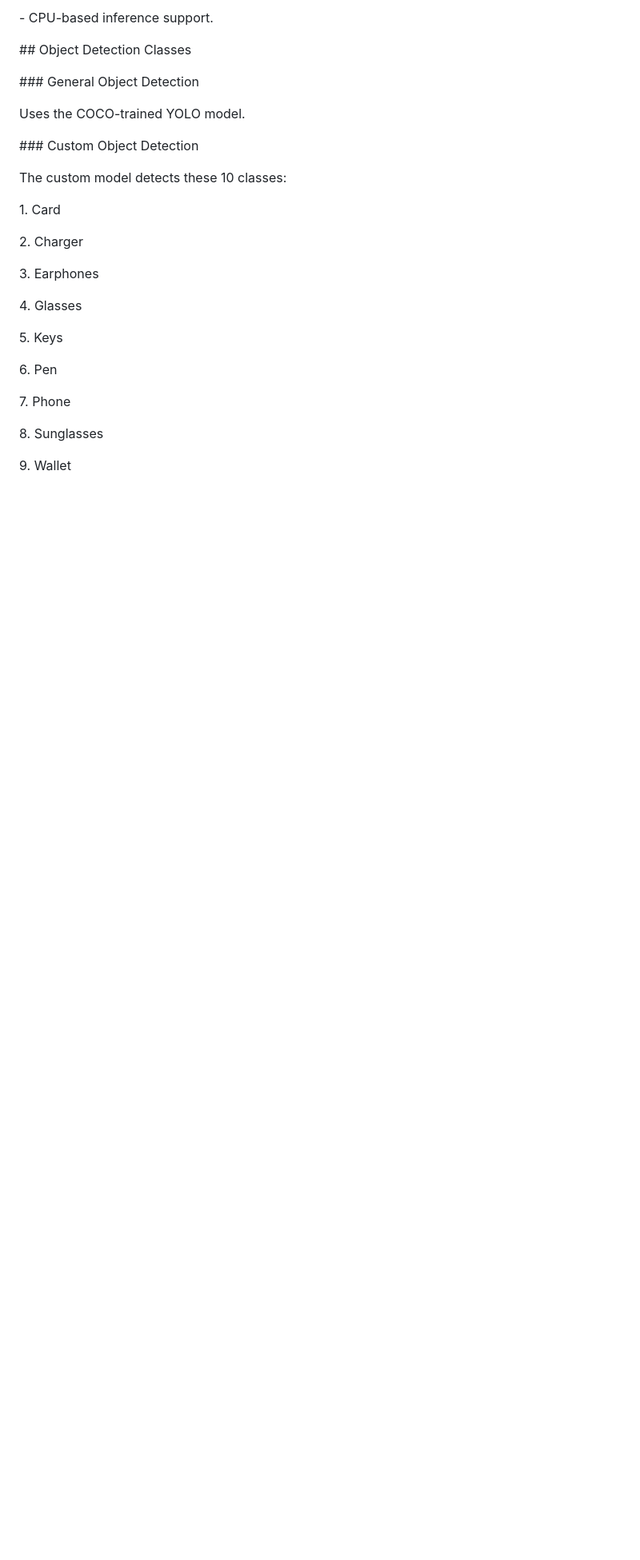
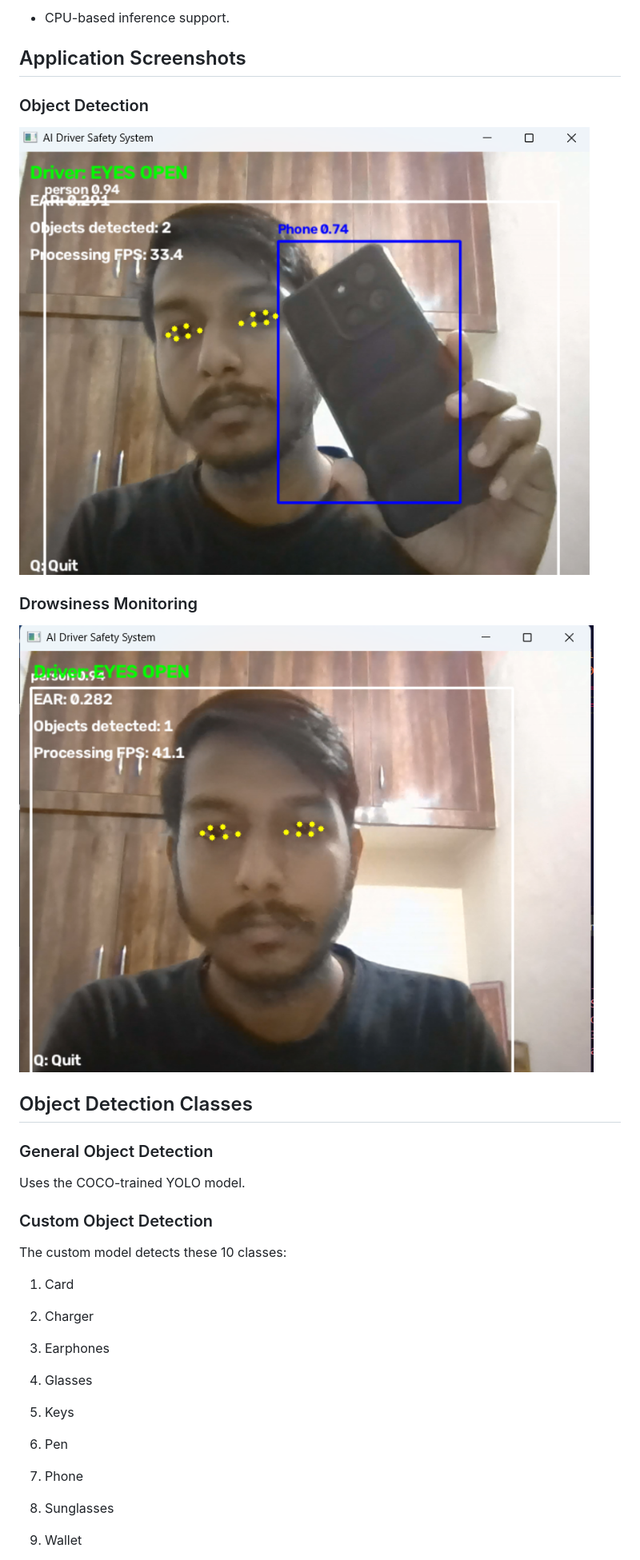
Before and after one commit to himanshu-singh-tomar/driver-safety-system, a Markdown page: README.md, the part around one of its changes. Shown at 80% size. Rendered like a GitHub page; pictures changed too: screenshots/drowsiness-monitoring.png (added), screenshots/object-detection.png (added); blank space fills up the shorter version.

Commit message:
Add application screenshots to README

```diff
--- a/README.md
+++ b/README.md
@@ -42,13 +42,21 @@ The Driver Safety System combines facial landmark monitoring and YOLO-based obje
 
-\- CPU-based inference support.
+- CPU-based inference support.
+
+
+## Application Screenshots
+
+### Object Detection
+![Object Detection](screenshots/object-detection.png)
+
+### Drowsiness Monitoring
+![Drowsiness Monitoring](screenshots/drowsiness-monitoring.png)
+
+
+## Object Detection Classes
 
 
 
-\## Object Detection Classes
-
-
-
-\### General Object Detection
+### General Object Detection
 
 
 
@@ -56,7 +64,7 @@ Uses the COCO-trained YOLO model.
 
 
 
-\### Custom Object Detection
+### Custom Object Detection
 
 
 
@@ -64,21 +72,21 @@ The custom model detects these 10 classes:
 
 
 
-1\. Card
+1. Card
 
-2\. Charger
+2. Charger
 
-3\. Earphones
+3. Earphones
 
-4\. Glasses
+4. Glasses
 
-5\. Keys
+5. Keys
 
-6\. Pen
+6. Pen
 
-7\. Phone
+7. Phone
 
-8\. Sunglasses
+8. Sunglasses
 
-9\. Wallet
+9. Wallet
 
```
Also changed, not shown: other parts of README.md (+62 -62 lines).
